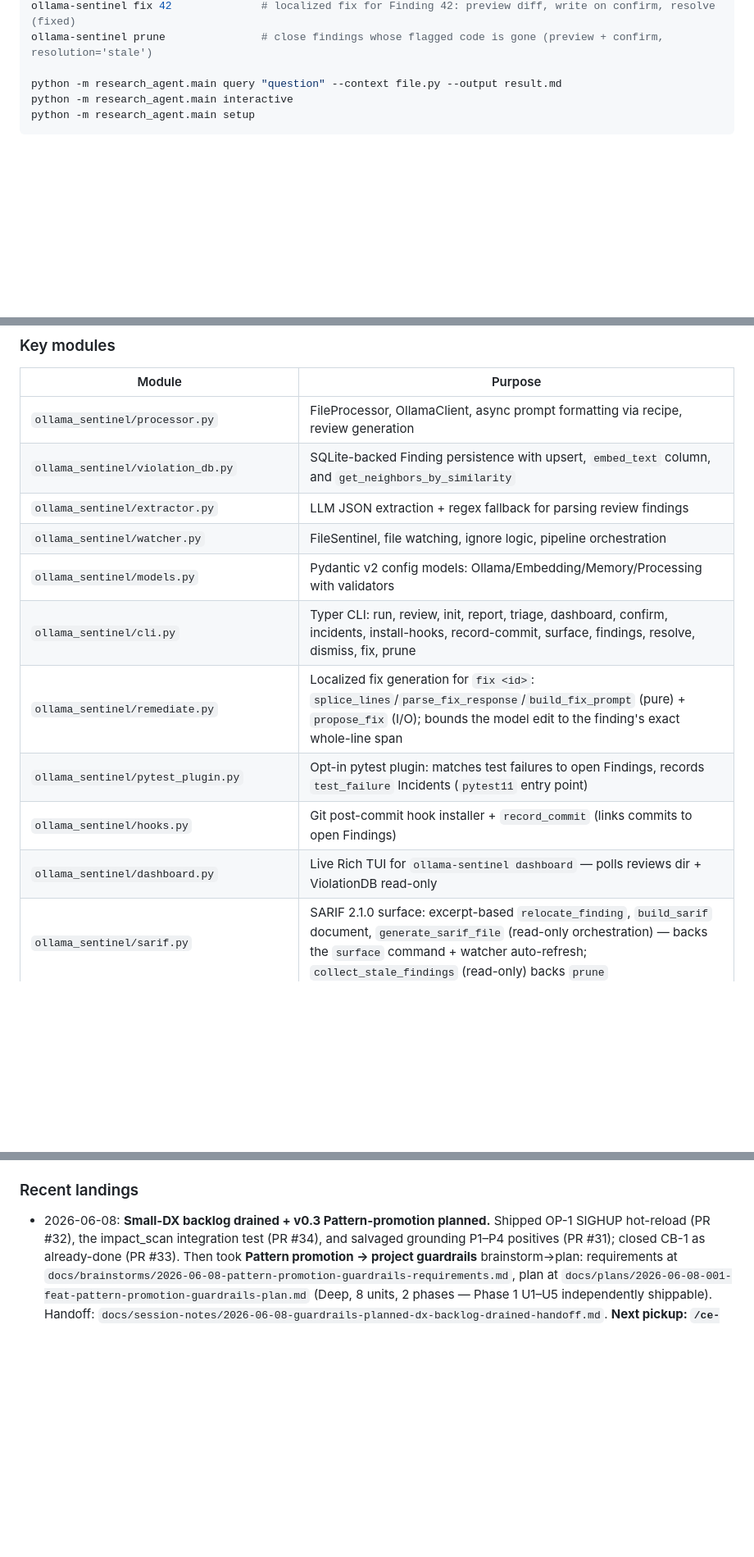
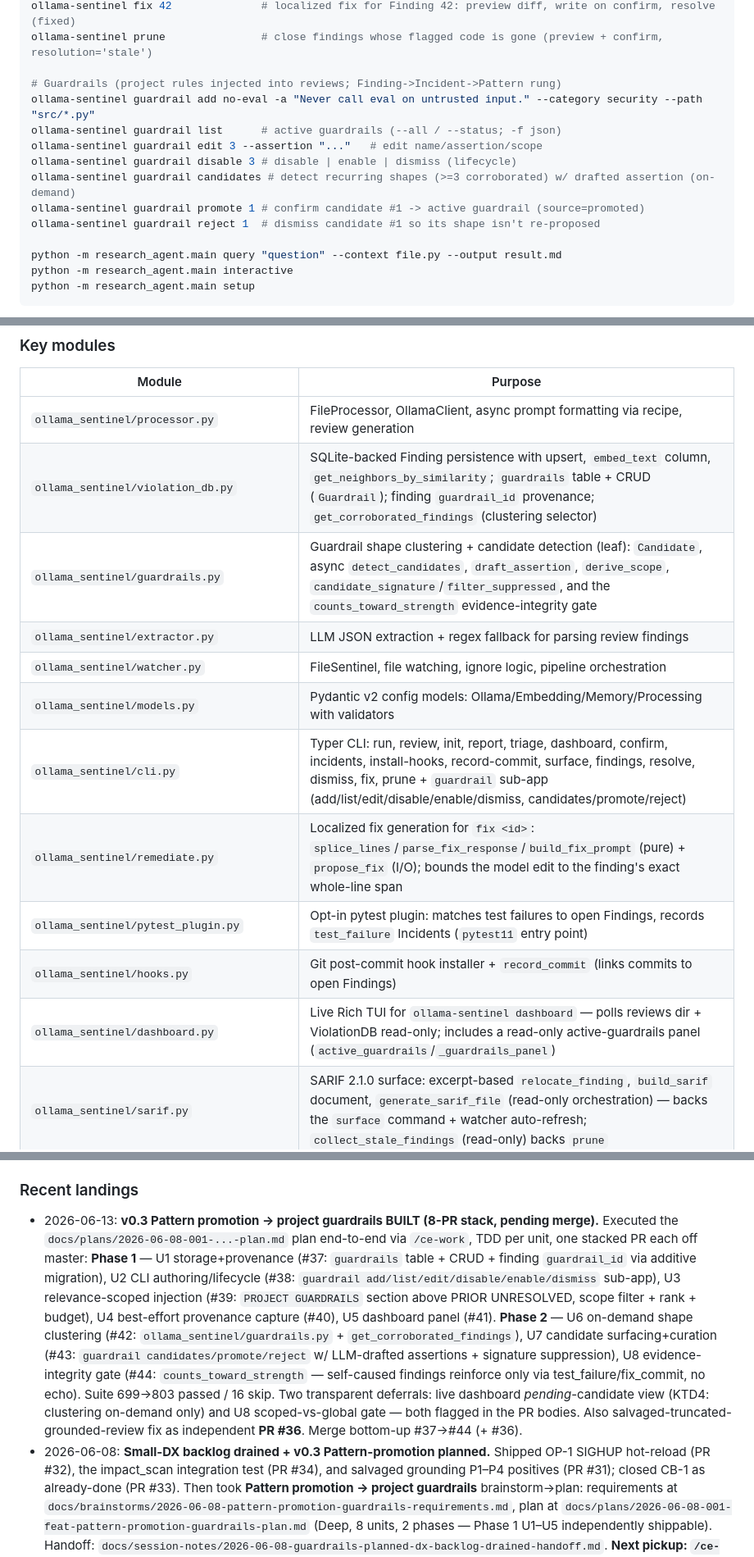
Before and after one commit to Skidudeaa/ollama-sentinel, a Markdown page: CLAUDE.md, 3 parts joined by grey strips. Shown at 82% size. Rendered like a GitHub page; blank space fills up the shorter version.

```diff
--- a/CLAUDE.md
+++ b/CLAUDE.md
@@ -44,6 +44,15 @@ ollama-sentinel dismiss 31          # close Finding 31 as false-positive (resolu
 ollama-sentinel fix 42              # localized fix for Finding 42: preview diff, write on confirm, resolve (fixed)
 ollama-sentinel prune               # close findings whose flagged code is gone (preview + confirm, resolution='stale')
 
+# Guardrails (project rules injected into reviews; Finding->Incident->Pattern rung)
+ollama-sentinel guardrail add no-eval -a "Never call eval on untrusted input." --category security --path "src/*.py"
+ollama-sentinel guardrail list      # active guardrails (--all / --status; -f json)
+ollama-sentinel guardrail edit 3 --assertion "..."   # edit name/assertion/scope
+ollama-sentinel guardrail disable 3 # disable | enable | dismiss (lifecycle)
+ollama-sentinel guardrail candidates # detect recurring shapes (>=3 corroborated) w/ drafted assertion (on-demand)
+ollama-sentinel guardrail promote 1 # confirm candidate #1 -> active guardrail (source=promoted)
+ollama-sentinel guardrail reject 1  # dismiss candidate #1 so its shape isn't re-proposed
+
 python -m research_agent.main query "question" --context file.py --output result.md
 python -m research_agent.main interactive
 python -m research_agent.main setup
@@ -127,15 +160,16 @@ Click CLI -> ResearchAgent -> LangGraph StateGraph
 | Module | Purpose |
 |--------|---------|
 | `ollama_sentinel/processor.py` | FileProcessor, OllamaClient, async prompt formatting via recipe, review generation |
-| `ollama_sentinel/violation_db.py` | SQLite-backed Finding persistence with upsert, `embed_text` column, and `get_neighbors_by_similarity` |
+| `ollama_sentinel/violation_db.py` | SQLite-backed Finding persistence with upsert, `embed_text` column, `get_neighbors_by_similarity`; `guardrails` table + CRUD (`Guardrail`); finding `guardrail_id` provenance; `get_corroborated_findings` (clustering selector) |
+| `ollama_sentinel/guardrails.py` | Guardrail shape clustering + candidate detection (leaf): `Candidate`, async `detect_candidates`, `draft_assertion`, `derive_scope`, `candidate_signature`/`filter_suppressed`, and the `counts_toward_strength` evidence-integrity gate |
 | `ollama_sentinel/extractor.py` | LLM JSON extraction + regex fallback for parsing review findings |
 | `ollama_sentinel/watcher.py` | FileSentinel, file watching, ignore logic, pipeline orchestration |
 | `ollama_sentinel/models.py` | Pydantic v2 config models: Ollama/Embedding/Memory/Processing with validators |
-| `ollama_sentinel/cli.py` | Typer CLI: run, review, init, report, triage, dashboard, confirm, incidents, install-hooks, record-commit, surface, findings, resolve, dismiss, fix, prune |
+| `ollama_sentinel/cli.py` | Typer CLI: run, review, init, report, triage, dashboard, confirm, incidents, install-hooks, record-commit, surface, findings, resolve, dismiss, fix, prune + `guardrail` sub-app (add/list/edit/disable/enable/dismiss, candidates/promote/reject) |
 | `ollama_sentinel/remediate.py` | Localized fix generation for `fix <id>`: `splice_lines`/`parse_fix_response`/`build_fix_prompt` (pure) + `propose_fix` (I/O); bounds the model edit to the finding's exact whole-line span |
 | `ollama_sentinel/pytest_plugin.py` | Opt-in pytest plugin: matches test failures to open Findings, records `test_failure` Incidents (`pytest11` entry point) |
 | `ollama_sentinel/hooks.py` | Git post-commit hook installer + `record_commit` (links commits to open Findings) |
-| `ollama_sentinel/dashboard.py` | Live Rich TUI for `ollama-sentinel dashboard` — polls reviews dir + ViolationDB read-only |
+| `ollama_sentinel/dashboard.py` | Live Rich TUI for `ollama-sentinel dashboard` — polls reviews dir + ViolationDB read-only; includes a read-only active-guardrails panel (`active_guardrails`/`_guardrails_panel`) |
 | `ollama_sentinel/sarif.py` | SARIF 2.1.0 surface: excerpt-based `relocate_finding`, `build_sarif` document, `generate_sarif_file` (read-only orchestration) — backs the `surface` command + watcher auto-refresh; `collect_stale_findings` (read-only) backs `prune` |
 | `ollama_sentinel/context/assembler.py` | `Section` / `Priority` / `ContextItem` dataclasses + `assemble()` + `chunk_by_lines` — pure, token-budgeted |
 | `ollama_sentinel/context/tokens.py` | `TokenCounter` (tiktoken `cl100k_base` with char-based fallback) |
@@ -252,6 +289,24 @@ speculatively).
 
 ### Recent landings
 
+- 2026-06-13: **v0.3 Pattern promotion → project guardrails BUILT (8-PR stack,
+  pending merge).** Executed the `docs/plans/2026-06-08-001-...-plan.md` plan
+  end-to-end via `/ce-work`, TDD per unit, one stacked PR each off master:
+  **Phase 1** — U1 storage+provenance (#37: `guardrails` table + CRUD + finding
+  `guardrail_id` via additive migration), U2 CLI authoring/lifecycle (#38:
+  `guardrail add/list/edit/disable/enable/dismiss` sub-app), U3 relevance-scoped
+  injection (#39: `PROJECT GUARDRAILS` section above PRIOR UNRESOLVED, scope
+  filter + rank + budget), U4 best-effort provenance capture (#40), U5 dashboard
+  panel (#41). **Phase 2** — U6 on-demand shape clustering (#42:
+  `ollama_sentinel/guardrails.py` + `get_corroborated_findings`), U7 candidate
+  surfacing+curation (#43: `guardrail candidates/promote/reject` w/ LLM-drafted
+  assertions + signature suppression), U8 evidence-integrity gate (#44:
+  `counts_toward_strength` — self-caused findings reinforce only via
+  test_failure/fix_commit, no echo). Suite 699→803 passed / 16 skip. Two
+  transparent deferrals: live dashboard *pending*-candidate view (KTD4: clustering
+  on-demand only) and U8 scoped-vs-global gate — both flagged in the PR bodies.
+  Also salvaged-truncated-grounded-review fix as independent **PR #36**. Merge
+  bottom-up #37→#44 (+ #36).
 - 2026-06-08: **Small-DX backlog drained + v0.3 Pattern-promotion planned.**
   Shipped OP-1 SIGHUP hot-reload (PR #32), the impact_scan integration test
   (PR #34), and salvaged grounding P1–P4 positives (PR #31); closed CB-1 as
```
Also changed, not shown: other parts of CLAUDE.md (+38 -11 lines), docs/plans/2026-06-08-001-feat-pattern-promotion-guardrails-plan.md (+11 -1 lines), docs/session-notes/2026-06-13-guardrails-built-8pr-stack-handoff.md (added, +59 -0 lines).
